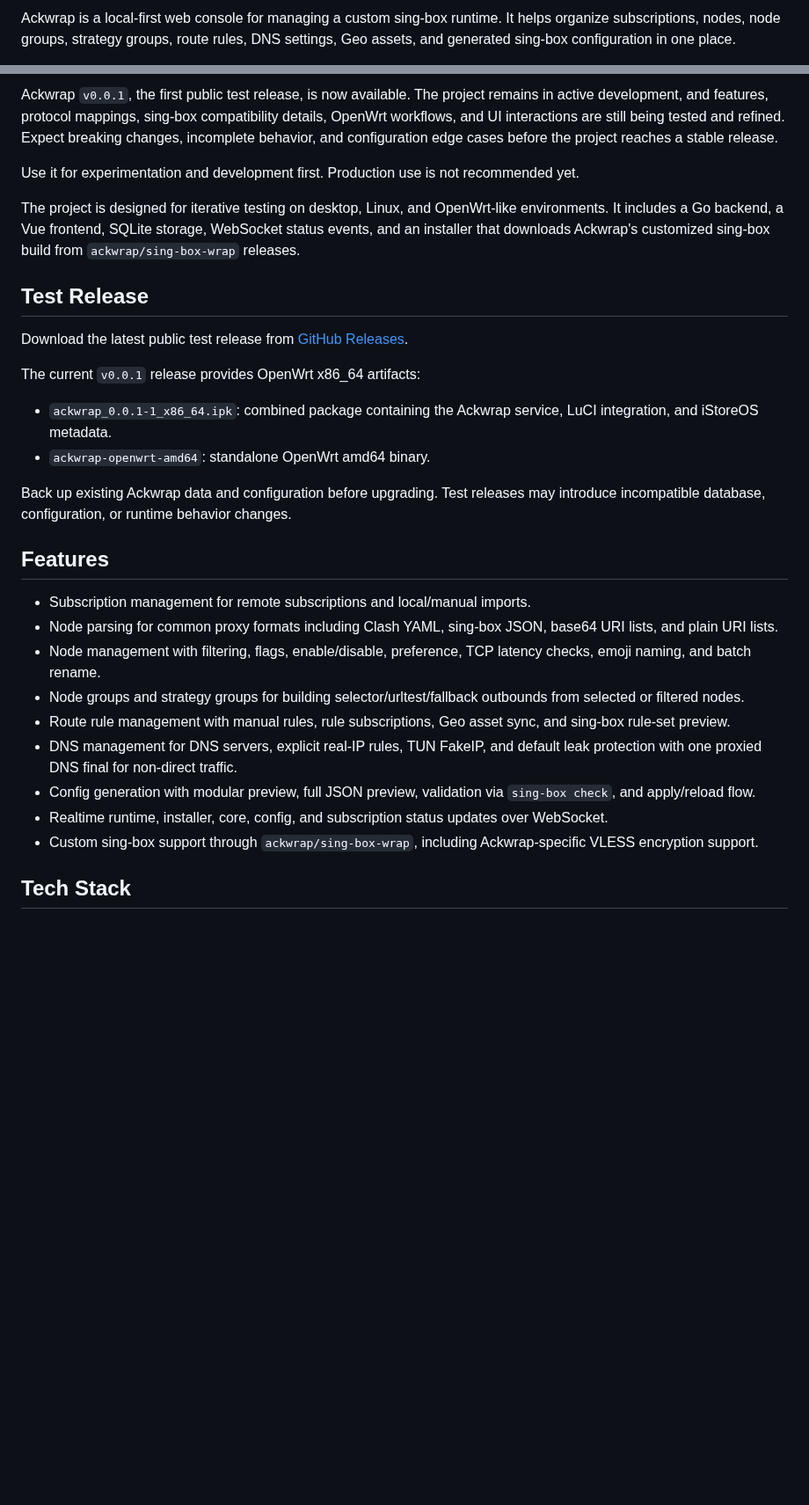
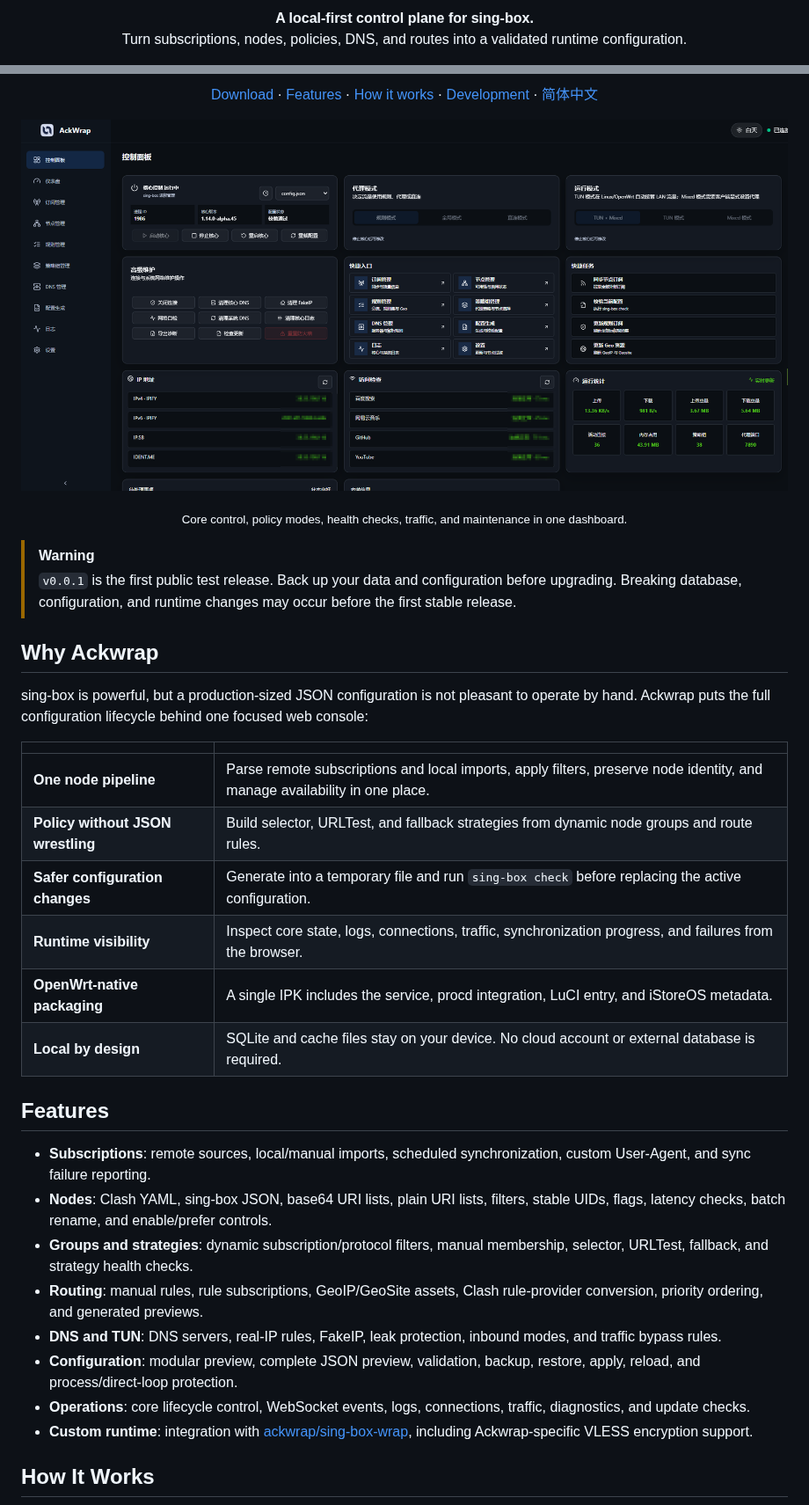
Before and after one commit to ackwrap/ackrun, a Markdown page: README.md, 2 parts joined by grey strips. Shown at 88% size. GitHub-like rendering; pictures changed too: image/preview.png (added); blank space fills up the shorter version.

Commit message:
docs: redesign project readme

```diff
--- a/README.md
+++ b/README.md
@@ -4,3 +6,6 @@
 
-Ackwrap is a local-first web console for managing a custom sing-box runtime. It helps organize subscriptions, nodes, node groups, strategy groups, route rules, DNS settings, Geo assets, and generated sing-box configuration in one place.
+<p align="center">
+  <strong>A local-first control plane for sing-box.</strong><br>
+  Turn subscriptions, nodes, policies, DNS, and routes into a validated runtime configuration.
+</p>
 
@@ -8,32 +18,44 @@ Ackwrap is a local-first web console for managing a custom sing-box runtime. It
 
-Ackwrap `v0.0.1`, the first public test release, is now available. The project remains in active development, and features, protocol mappings, sing-box compatibility details, OpenWrt workflows, and UI interactions are still being tested and refined. Expect breaking changes, incomplete behavior, and configuration edge cases before the project reaches a stable release.
+<p align="center">
+  <a href="#download">Download</a> &middot;
+  <a href="#features">Features</a> &middot;
+  <a href="#how-it-works">How it works</a> &middot;
+  <a href="#development">Development</a> &middot;
+  <a href="./README.zh-CN.md">简体中文</a>
+</p>
 
-Use it for experimentation and development first. Production use is not recommended yet.
+<p align="center">
+  <a href="./image/preview.png"><img src="./image/preview.png" width="100%" alt="Ackwrap control panel preview"></a>
+</p>
 
-The project is designed for iterative testing on desktop, Linux, and OpenWrt-like environments. It includes a Go backend, a Vue frontend, SQLite storage, WebSocket status events, and an installer that downloads Ackwrap's customized sing-box build from `ackwrap/sing-box-wrap` releases.
+<p align="center"><sub>Core control, policy modes, health checks, traffic, and maintenance in one dashboard.</sub></p>
 
-## Test Release
+> [!WARNING]
+> `v0.0.1` is the first public test release. Back up your data and configuration before upgrading. Breaking database, configuration, and runtime changes may occur before the first stable release.
 
-Download the latest public test release from [GitHub Releases](https://github.com/ackwrap/ackrun/releases/latest).
+## Why Ackwrap
 
-The current `v0.0.1` release provides OpenWrt x86_64 artifacts:
+sing-box is powerful, but a production-sized JSON configuration is not pleasant to operate by hand. Ackwrap puts the full configuration lifecycle behind one focused web console:
 
-- `ackwrap_0.0.1-1_x86_64.ipk`: combined package containing the Ackwrap service, LuCI integration, and iStoreOS metadata.
-- `ackwrap-openwrt-amd64`: standalone OpenWrt amd64 binary.
-
-Back up existing Ackwrap data and configuration before upgrading. Test releases may introduce incompatible database, configuration, or runtime behavior changes.
+| | |
+|---|---|
+| **One node pipeline** | Parse remote subscriptions and local imports, apply filters, preserve node identity, and manage availability in one place. |
+| **Policy without JSON wrestling** | Build selector, URLTest, and fallback strategies from dynamic node groups and route rules. |
+| **Safer configuration changes** | Generate into a temporary file and run `sing-box check` before replacing the active configuration. |
+| **Runtime visibility** | Inspect core state, logs, connections, traffic, synchronization progress, and failures from the browser. |
+| **OpenWrt-native packaging** | A single IPK includes the service, procd integration, LuCI entry, and iStoreOS metadata. |
+| **Local by design** | SQLite and cache files stay on your device. No cloud account or external database is required. |
 
 ## Features
 
-- Subscription management for remote subscriptions and local/manual imports.
-- Node parsing for common proxy formats including Clash YAML, sing-box JSON, base64 URI lists, and plain URI lists.
-- Node management with filtering, flags, enable/disable, preference, TCP latency checks, emoji naming, and batch rename.
-- Node groups and strategy groups for building selector/urltest/fallback outbounds from selected or filtered nodes.
-- Route rule management with manual rules, rule subscriptions, Geo asset sync, and sing-box rule-set preview.
-- DNS management for DNS servers, explicit real-IP rules, TUN FakeIP, and default leak protection with one proxied DNS final for non-direct traffic.
-- Config generation with modular preview, full JSON preview, validation via `sing-box check`, and apply/reload flow.
-- Realtime runtime, installer, core, config, and subscription status updates over WebSocket.
-- Custom sing-box support through `ackwrap/sing-box-wrap`, including Ackwrap-specific VLESS encryption support.
+- **Subscriptions**: remote sources, local/manual imports, scheduled synchronization, custom User-Agent, and sync failure reporting.
+- **Nodes**: Clash YAML, sing-box JSON, base64 URI lists, plain URI lists, filters, stable UIDs, flags, latency checks, batch rename, and enable/prefer controls.
+- **Groups and strategies**: dynamic subscription/protocol filters, manual membership, selector, URLTest, fallback, and strategy health checks.
+- **Routing**: manual rules, rule subscriptions, GeoIP/GeoSite assets, Clash rule-provider conversion, priority ordering, and generated previews.
+- **DNS and TUN**: DNS servers, real-IP rules, FakeIP, leak protection, inbound modes, and traffic bypass rules.
+- **Configuration**: modular preview, complete JSON preview, validation, backup, restore, apply, reload, and process/direct-loop protection.
+- **Operations**: core lifecycle control, WebSocket events, logs, connections, traffic, diagnostics, and update checks.
+- **Custom runtime**: integration with [ackwrap/sing-box-wrap](https://github.com/ackwrap/sing-box-wrap), including Ackwrap-specific VLESS encryption support.
 
-## Tech Stack
+## How It Works
 
```
Also changed, not shown: other parts of README.md (+99 -46 lines), README.zh-CN.md (+135 -67 lines).
